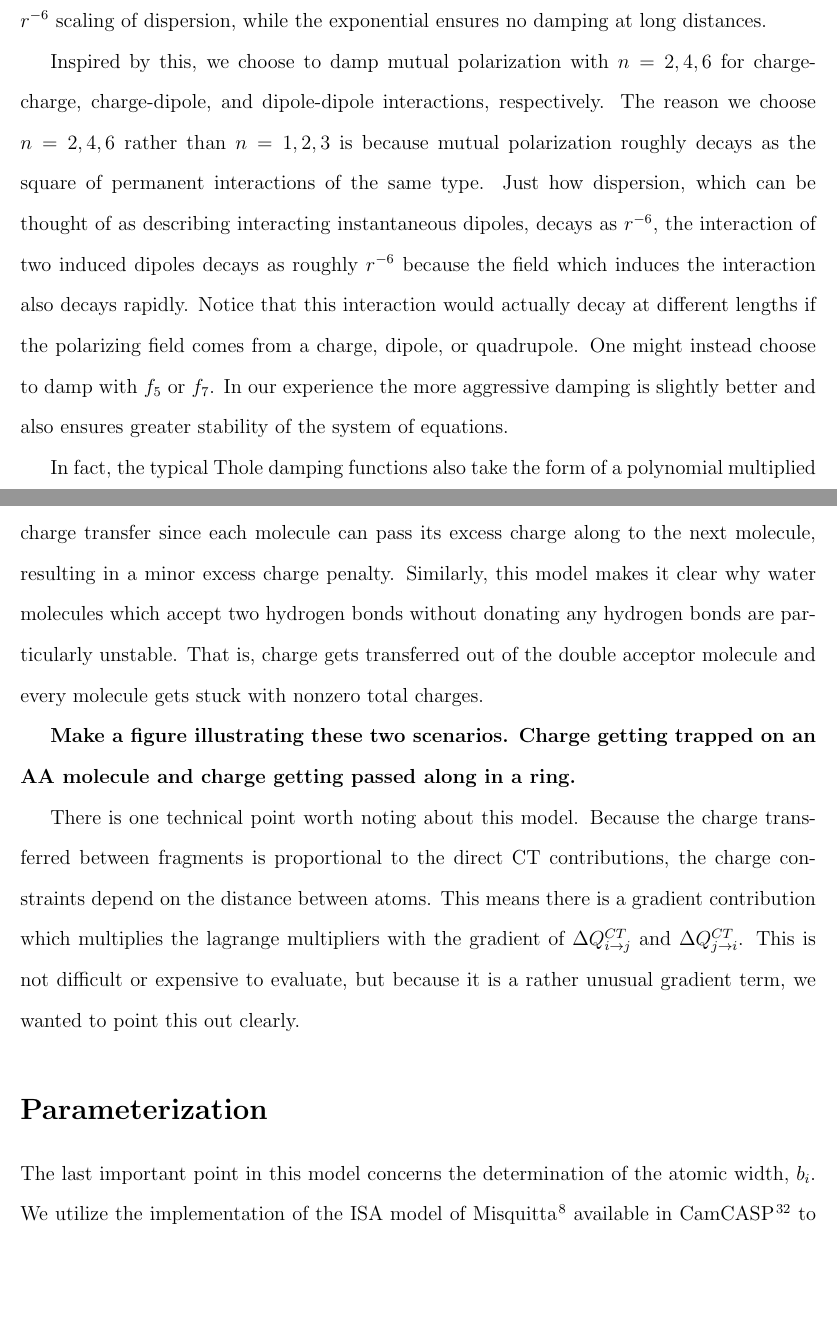
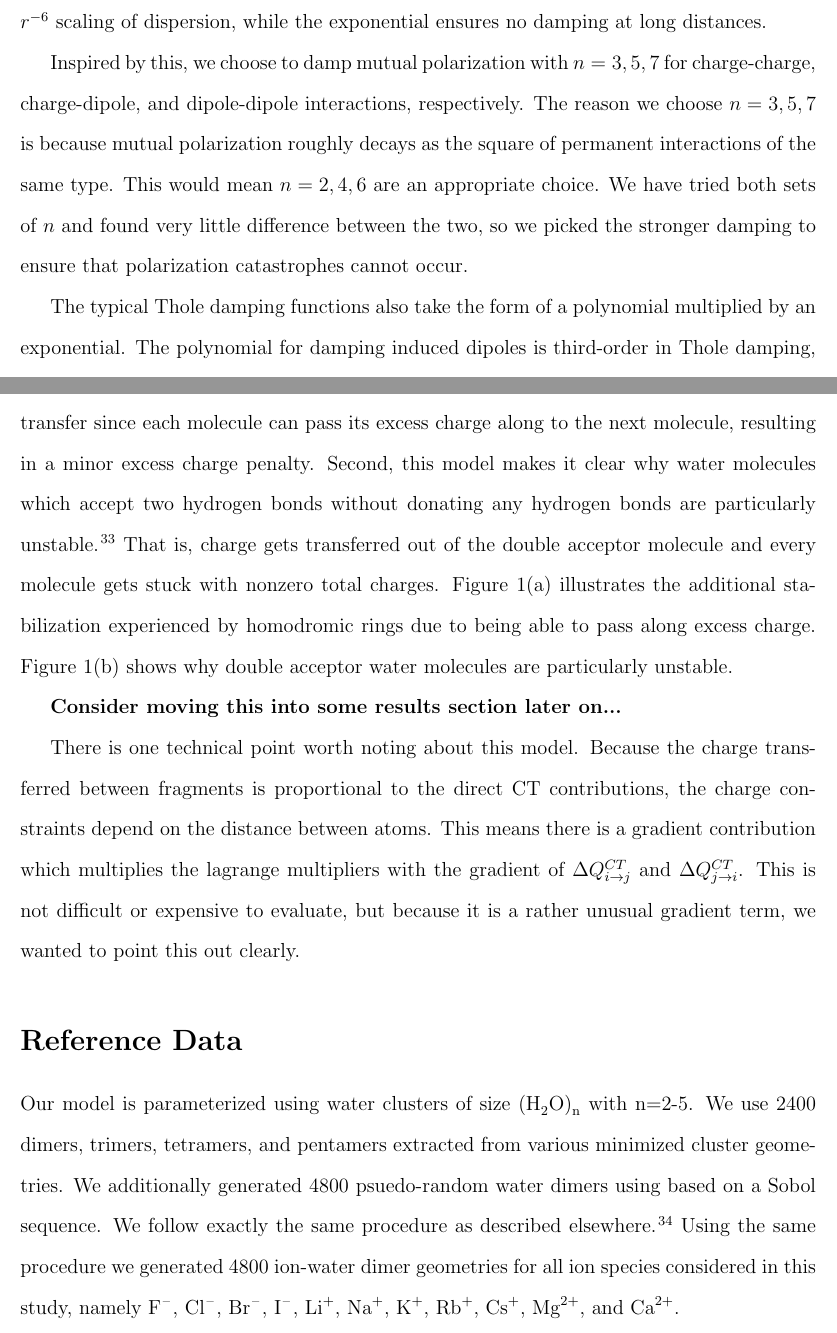
Before and after one commit to heindelj/Water_Model_Paper, a LaTeX paper (main.tex): two parts of pages 9 and 12 of 18 before the commit and two parts of pages 9 and 12 of 19 after it, joined at a grey line, cut so that both start at the same text, the shorter picture padded with empty space. Compiled offline with pdfLaTeX.

Commit message:
Added figures and some text

```diff
--- a/main.tex
+++ b/main.tex
@@ -420,18 +421,13 @@ then have an exponential multiplied by a sixth order polynomial. This polynomial
 able to control the $r^{-6}$ scaling of dispersion, while the exponential ensures no
 damping at long distances.
 
-Inspired by this, we choose to damp mutual polarization with $n=2,4,6$ for
+Inspired by this, we choose to damp mutual polarization with $n=3,5,7$ for
 charge-charge, charge-dipole, and dipole-dipole interactions, respectively.
-The reason we choose $n=2,4,6$ rather than $n=1,2,3$ is because mutual polarization
-roughly decays as the square of permanent interactions of the same type.
-Just how dispersion, which can be thought of as describing interacting instantaneous dipoles,
-decays as $r^{-6}$, the interaction of two induced dipoles decays as roughly
-$r^{-6}$ because the field which induces the interaction also decays rapidly.
-Notice that this interaction would actually decay at different lengths if the polarizing
-field comes from a charge, dipole, or quadrupole. One might instead choose to damp
-with $f_5$ or $f_7$. In our experience the more aggressive damping is slightly better
-and also ensures greater stability of the system of equations.
+The reason we choose $n=3,5,7$ is because mutual polarization
+roughly decays as the square of permanent interactions of the same type. This
+would mean $n=2,4,6$ are an appropriate choice. We have tried both
+sets of $n$ and found very little difference between the two, so we picked the stronger damping
+to ensure that polarization catastrophes cannot occur.
 
-In fact, the typical Thole damping functions also take the form of a polynomial
-multiplied by an exponential. The polynomial for damping induced dipoles would
-be third-order in Thole damping, which, as just discussed, is insufficient to control the polarization
+The typical Thole damping functions also take the form of a polynomial
+multiplied by an exponential. The polynomial for damping induced dipoles is third-order in Thole damping,
@@ -509,13 +506,16 @@ This is consistent with two known effects about the stability of water clusters.
 First, homodromic rings have particularly large non-additivities.\cite{xantheas2000cooperativity}
 In our model, this type of ring benefits from many-body charge transfer since each molecule
 can pass its excess charge along to the next molecule, resulting in a minor excess charge penalty.
-Similarly, this model makes it clear why water molecules which accept two hydrogen bonds without
-donating any hydrogen bonds are particularly unstable. That is, charge
+Second, this model makes it clear why water molecules which accept two hydrogen bonds without
+donating any hydrogen bonds are particularly unstable.\cite{kirov2008identifying} That is, charge
 gets transferred out of the double acceptor molecule and every molecule gets
-stuck with nonzero total charges.
+stuck with nonzero total charges. Figure 1(a) illustrates the additional stabilization
+experienced by homodromic rings due to being able to pass along excess charge. Figure 1(b)
+shows why double acceptor water molecules are particularly unstable.
 
-\textbf{Make a figure illustrating these two scenarios. Charge getting
-trapped on an AA molecule and charge getting passed along in a ring.}
+\textbf{Consider moving this into some results section later on...}
+
+
 
 There is one technical point worth noting about this model. Because the
 charge transferred between fragments is proportional to the direct CT contributions,
@@ -525,9 +525,14 @@ with the gradient of $\Delta Q^{CT}_{i\rightarrow j}$ and $\Delta Q^{CT}_{j\righ
 This is not difficult or expensive to evaluate, but because it is a rather
 unusual gradient term, we wanted to point this out clearly.
 
+\section*{Reference Data}
+
+Our model is parameterized using water clusters of size \ce{(H_2O)_n} with n=2-5.
+We use 2400 dimers, trimers, tetramers, and pentamers extracted from various minimized
+cluster geometries. We additionally generated 4800 psuedo-random water dimers using
+based on a Sobol sequence. We follow exactly the same procedure as described elsewhere.\cite{misquitta2008first}
+Using the same procedure we generated 4800 ion-water dimer geometries for all ion species considered in this study,
+namely \ce{F^-}, \ce{Cl^-}, \ce{Br^-}, \ce{I^-}, \ce{Li^+}, \ce{Na^+}, \ce{K^+}, \ce{Rb^+}, \ce{Cs^+}, \ce{Mg^{2+}}, and \ce{Ca^{2+}}.
+
 \section*{Parameterization}
 
-The last important point in this model concerns the determination of the
-atomic width, $b_i$. We utilize the implementation of the ISA model of
-Misquitta\cite{misquitta2014distributed} available in CamCASP\cite{misquitta2016ab}
-to obtain these parameters from monomer electron densities.
```
Also changed, not shown: references.bib (+29 -0 lines), data/w3_aa.png (added), data/w3_uud.png (added), figures/trimer_mbe_example.png (added), figures/trimer_mbe_example.svg (added), main.bbl, main.pdf, main.tex (51 more changed lines), 10 other files.
